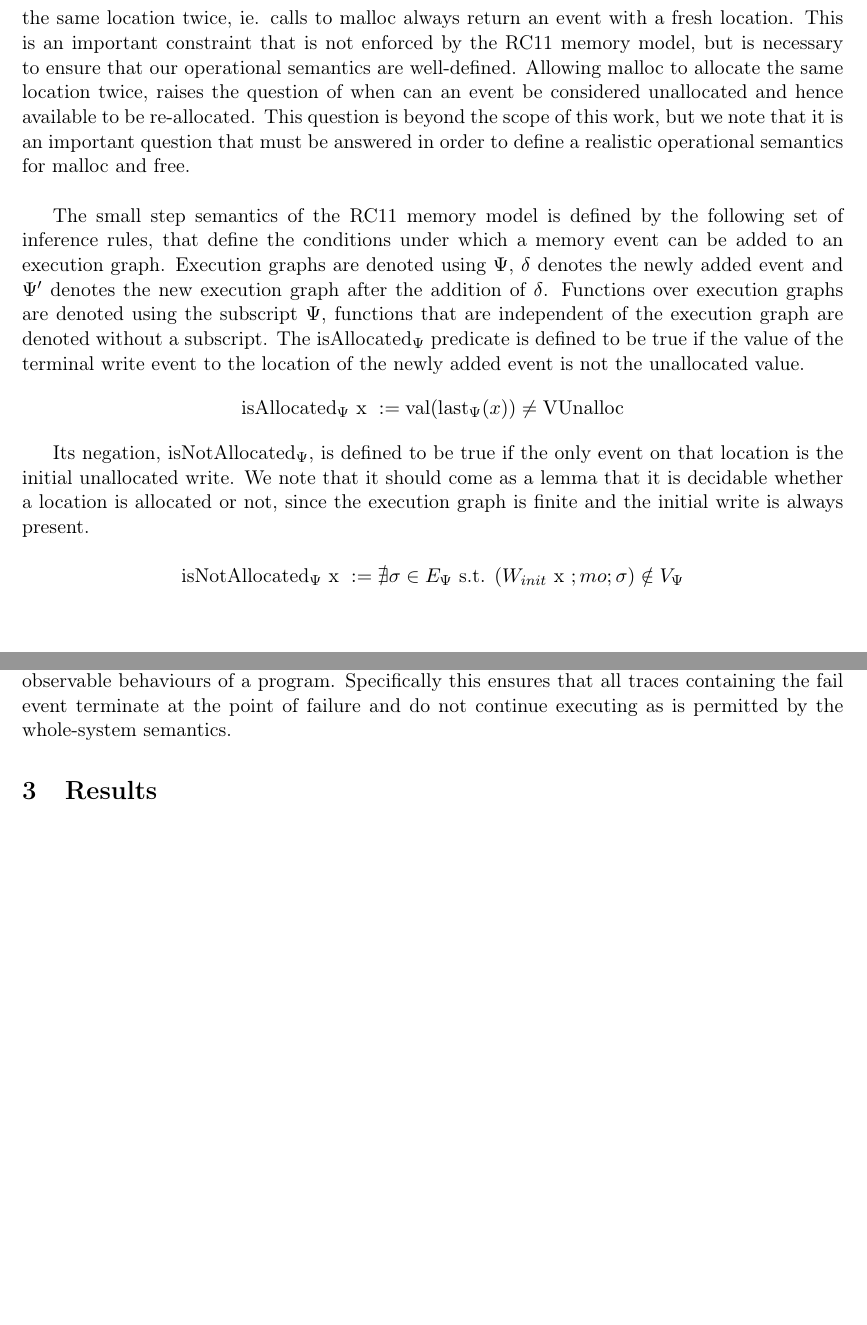
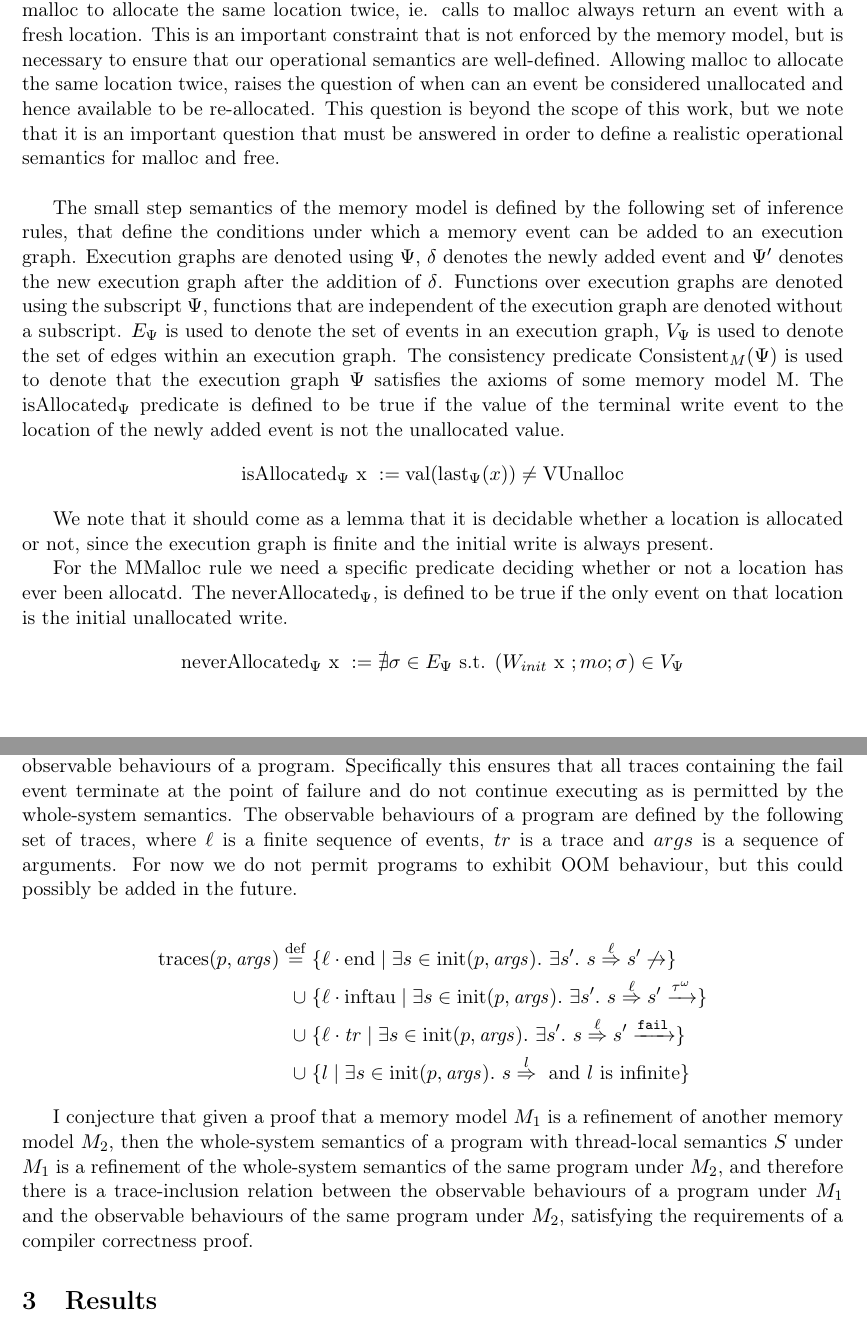
Before and after one commit to borgben/CompCertC11, a LaTeX document (latex-project/main.tex, which reads latex-project/sections/design.tex): two parts of pages 3 and 5 of 5, joined at a grey line, cut so that both start at the same text, the shorter picture padded with empty space. Compiled offline with pdfLaTeX.

Commit message:
WIP:TraceInclusionConjecture

```diff
--- a/latex-project/main.tex
+++ b/latex-project/main.tex
@@ -10,7 +10,7 @@
 \usepackage{hyperref}
 \usepackage[style=numeric,sorting=none]{biblatex}
 \addbibresource{bib/references.bib}
-
+\newcommand{\xRightarrowlabel}[1]{\overset{#1}{\Rightarrow}}
 
 \usepackage{mathpartir}
 
--- a/latex-project/sections/design.tex
+++ b/latex-project/sections/design.tex
@@ -35,24 +38,27 @@ We rely on the work of IMM to define the consistency of the RC11 execution graph
 To do this we interpret malloc and free events as writes to the location they allocate or free. Initially all locations are considered to be unallocated. Malloc events allocate a location with an undefined value.
 Free, on the other hand, deallocates a location and therefore removes it from the set of allocated locations (writes the unallocated value to the location).
 Importantly our operational semantics does not allow malloc to allocate the same location twice, ie. calls to malloc always return an event with a fresh location.
-This is an important constraint that is not enforced by the RC11 memory model, but is necessary to ensure that our operational semantics are well-defined.
+This is an important constraint that is not enforced by the memory model, but is necessary to ensure that our operational semantics are well-defined.
 Allowing malloc to allocate the same location twice, raises the question of when can an event be considered unallocated and hence available to be re-allocated.
 This question is beyond the scope of this work, but we note that it is an important question that must be answered in order to define a realistic operational semantics for malloc and free. \\
 
 
-The small step semantics of the RC11 memory model is defined by the following set of inference rules, that define the conditions under which a memory event can be added to an execution graph.
+The small step semantics of the memory model is defined by the following set of inference rules, that define the conditions under which a memory event can be added to an execution graph.
 Execution graphs are denoted using \( \Psi \), \( \delta \) denotes the newly added event and \( \Psi' \) denotes the new execution graph after the addition of \( \delta \).
 Functions over execution graphs are denoted using the subscript \( \Psi \), functions that are independent of the execution graph are denoted without a subscript.
+\(E_{\Psi}\) is used to denote the set of events in an execution graph, \(V_{\Psi}\) is used to denote the set of edges within an execution graph.
+The consistency predicate \(\text{Consistent}_{M}(\Psi)\) is used to denote that the execution graph \(\Psi\) satisfies the axioms of some memory model M.
 The \(\text{isAllocated}_{\Psi}\) predicate is defined to be true if the value of the terminal write event to the location of the newly added event is not the unallocated value.
 \[
     \text{isAllocated}_{\Psi} \text{ x } := \mathrm{val}(\mathrm{last}_{\Psi}(x))  \neq \mathrm{VUnalloc}
 \]
 
-Its negation, \(\text{isNotAllocated}_{\Psi}\), is defined to be true if the only event on that location is the initial unallocated write.
 We note that it should come as a lemma that it is decidable whether a location is allocated or not, since the execution graph is finite and the initial write is always present.
 
+For the MMalloc rule we need a specific predicate deciding  whether or not a location has ever been allocatd.
+The \(\text{neverAllocated}_{\Psi}\), is defined to be true if the only event on that location is the initial unallocated write.
 \[
-    \text{isNotAllocated}_{\Psi} \text{ x } := \nexists \sigma \in E_{\Psi} \text{ s.t. } (W_{init} \text{ x } ; mo; \sigma) \notin V_{\Psi}
+    \text{neverAllocated}_{\Psi} \text{ x } := \nexists \sigma \in E_{\Psi} \text{ s.t. } (W_{init} \text{ x } ; mo; \sigma) \in V_{\Psi}
 \]
 
 \begin{mathpar}
@@ -228,3 +234,17 @@ The small-step semantics of the whole-system is defined by the following inferen
 
 Traces generated by the whole-system semantics are then further filtered to produce the observable behaviours of a program.
 Specifically this ensures that all traces containing the fail event terminate at the point of failure and do not continue executing as is permitted by the whole-system semantics.
+The observable behaviours of a program are defined by the following set of traces, where \(\ell\) is a finite sequence of events, \(tr\) is a trace and \(args\) is a sequence of arguments.
+For now we do not permit programs to exhibit OOM behaviour, but this could possibly be added in the future.
+
+\begin{align*}
+\mathrm{traces}(p, \mathit{args}) \overset{\mathrm{def}}{=}\;
+  & \{\ell \cdot \mathrm{end} \mid \exists s \in \mathrm{init}(p, \mathit{args}).\ \exists s'.\ s \xRightarrowlabel{\ell} s' \not\to \} \\
+\cup\; & \{\ell \cdot \mathrm{inftau} \mid \exists s \in \mathrm{init}(p, \mathit{args}).\ \exists s'.\ s \xRightarrowlabel{\ell} s' \xrightarrow{\tau^{\omega}} \} \\
+\cup\; & \{\ell \cdot \mathit{tr} \mid \exists s \in \mathrm{init}(p, \mathit{args}).\ \exists s'.\ s \xRightarrowlabel{\ell} s' \xrightarrow{\texttt{fail}} \} \\
+\cup\; & \{l \mid \exists s \in \mathrm{init}(p, \mathit{args}).\ s \xRightarrowlabel{l} \text{ and } l \text{ is infinite} \}
+\end{align*}
+
+
+I conjecture that given a proof that a memory model \(M_1\) is a refinement of another memory model \(M_2\), then the whole-system semantics of a program with thread-local semantics \(S\) under \(M_1\) is a refinement of the whole-system semantics of the same program under \(M_2\),
+and therefore there is a trace-inclusion relation between the observable behaviours of a program under \(M_1\) and the observable behaviours of the same program under \(M_2\), satisfying the requirements of a compiler correctness proof.
```
Also changed, not shown: latex-project/sections/design.tex (39 more changed lines), 1 other file.
